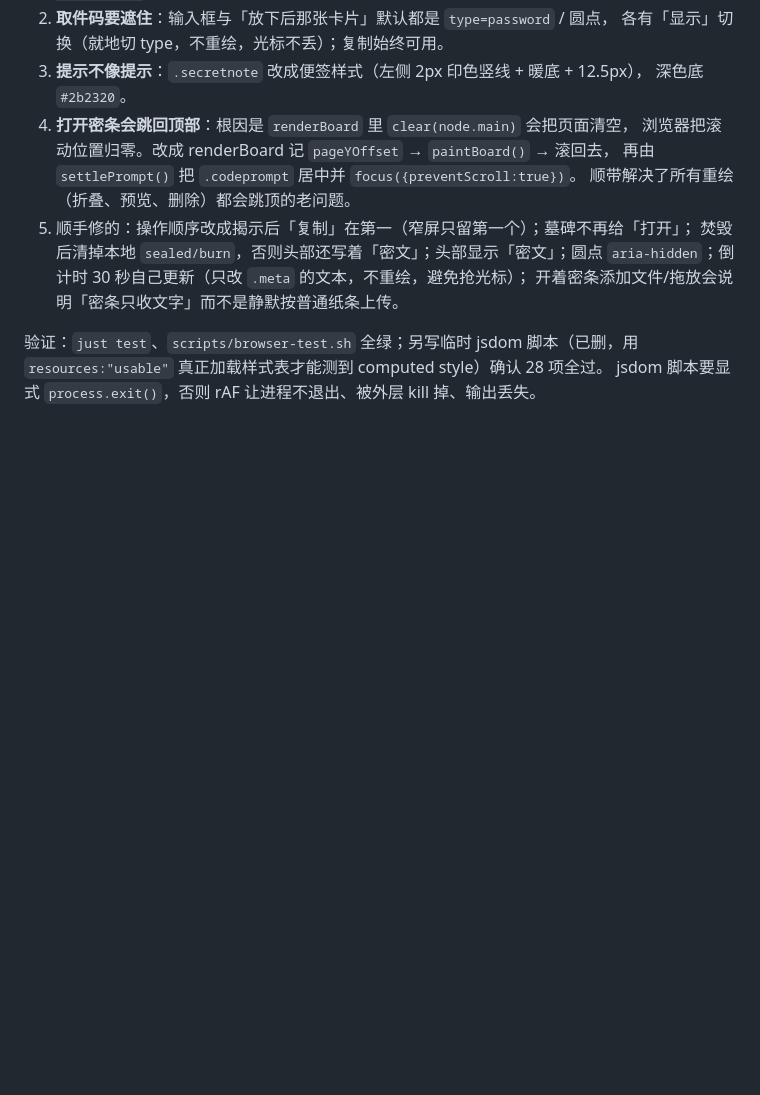
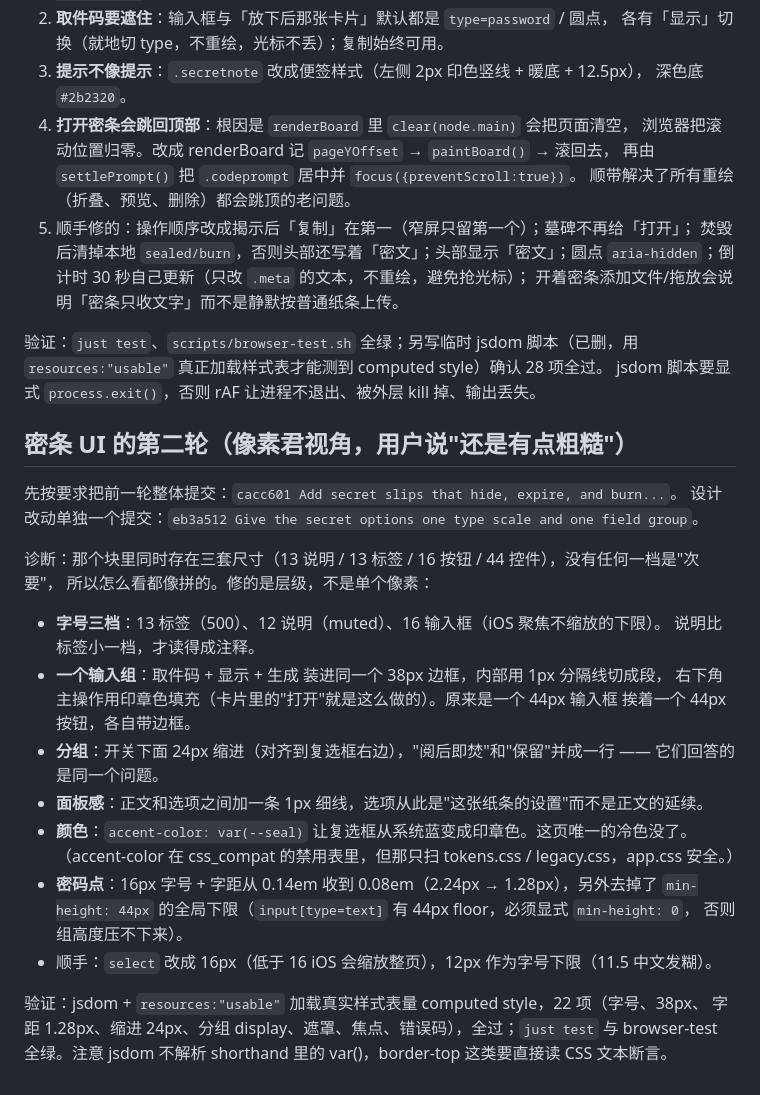
Before and after one commit to obetame/slip, a Markdown page: .workbuddy/memory/2026-10-23.md, the part around the change. GitHub-like rendering; blank space fills up the shorter version.

Commit message:
Note the secret-slip design pass and the jsdom measuring trick

```diff
--- a/.workbuddy/memory/2026-10-23.md
+++ b/.workbuddy/memory/2026-10-23.md
@@ -78,3 +78,30 @@
 验证：`just test`、`scripts/browser-test.sh` 全绿；另写临时 jsdom 脚本（已删，用
 `resources:"usable"` 真正加载样式表才能测到 computed style）确认 28 项全过。
 jsdom 脚本要显式 `process.exit()`，否则 rAF 让进程不退出、被外层 kill 掉、输出丢失。
+
+## 密条 UI 的第二轮（像素君视角，用户说"还是有点粗糙"）
+
+先按要求把前一轮整体提交：`cacc601 Add secret slips that hide, expire, and burn...`。
+设计改动单独一个提交：`eb3a512 Give the secret options one type scale and one field group`。
+
+诊断：那个块里同时存在三套尺寸（13 说明 / 13 标签 / 16 按钮 / 44 控件），没有任何一档是"次要"，
+所以怎么看都像拼的。修的是层级，不是单个像素：
+
+- **字号三档**：13 标签（500）、12 说明（muted）、16 输入框（iOS 聚焦不缩放的下限）。
+  说明比标签小一档，才读得成注释。
+- **一个输入组**：取件码 + 显示 + 生成 装进同一个 38px 边框，内部用 1px 分隔线切成段，
+  右下角主操作用印章色填充（卡片里的"打开"就是这么做的）。原来是一个 44px 输入框
+  挨着一个 44px 按钮，各自带边框。
+- **分组**：开关下面 24px 缩进（对齐到复选框右边），"阅后即焚"和"保留"并成一行 ——
+  它们回答的是同一个问题。
+- **面板感**：正文和选项之间加一条 1px 细线，选项从此是"这张纸条的设置"而不是正文的延续。
+- **颜色**：`accent-color: var(--seal)` 让复选框从系统蓝变成印章色。这页唯一的冷色没了。
+  （accent-color 在 css_compat 的禁用表里，但那只扫 tokens.css / legacy.css，app.css 安全。）
+- **密码点**：16px 字号 + 字距从 0.14em 收到 0.08em（2.24px → 1.28px），另外去掉了
+  `min-height: 44px` 的全局下限（`input[type=text]` 有 44px floor，必须显式 `min-height: 0`，
+  否则组高度压不下来）。
+- 顺手：`select` 改成 16px（低于 16 iOS 会缩放整页），12px 作为字号下限（11.5 中文发糊）。
+
+验证：jsdom + `resources:"usable"` 加载真实样式表量 computed style，22 项（字号、38px、
+字距 1.28px、缩进 24px、分组 display、遮罩、焦点、错误码），全过；`just test` 与
+browser-test 全绿。注意 jsdom 不解析 shorthand 里的 var()，border-top 这类要直接读 CSS 文本断言。
```
